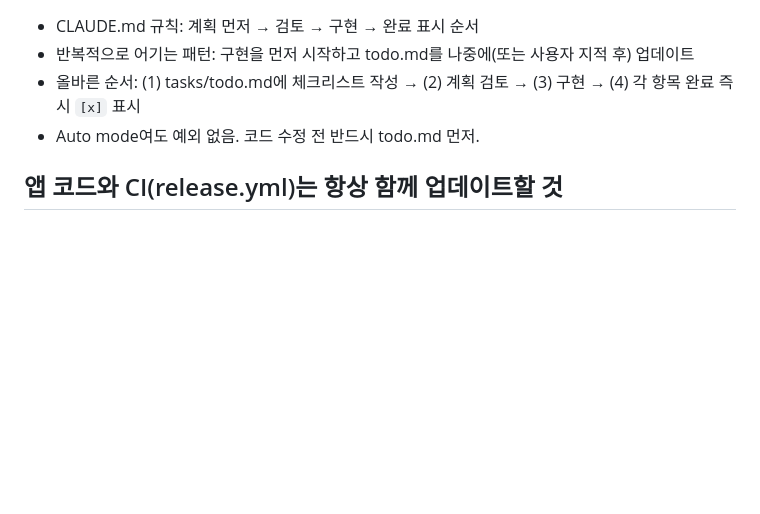
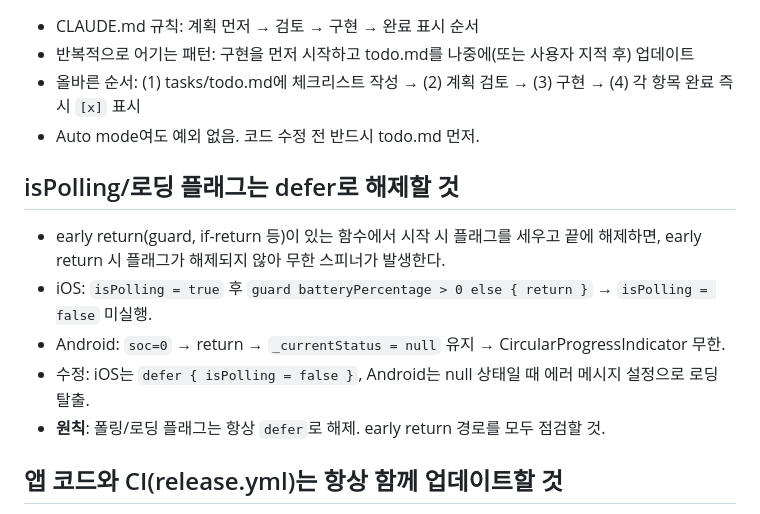
Before and after one commit to GeyuongGongPark/BYDstatus, a Markdown page: tasks/lessons.md, the part around the change. Drawn GitHub-style; blank space fills up the shorter version.

Commit message:
docs(lessons): add defer rule for polling flags
Co-Authored-By: Claude Sonnet 4.6 <noreply@anthropic.com>

```diff
--- a/tasks/lessons.md
+++ b/tasks/lessons.md
@@ -39,6 +39,13 @@
 - 올바른 순서: (1) tasks/todo.md에 체크리스트 작성 → (2) 계획 검토 → (3) 구현 → (4) 각 항목 완료 즉시 `[x]` 표시
 - Auto mode여도 예외 없음. 코드 수정 전 반드시 todo.md 먼저.
 
+## isPolling/로딩 플래그는 defer로 해제할 것
+- early return(guard, if-return 등)이 있는 함수에서 시작 시 플래그를 세우고 끝에 해제하면, early return 시 플래그가 해제되지 않아 무한 스피너가 발생한다.
+- iOS: `isPolling = true` 후 `guard batteryPercentage > 0 else { return }` → `isPolling = false` 미실행.
+- Android: `soc=0` → return → `_currentStatus = null` 유지 → CircularProgressIndicator 무한.
+- 수정: iOS는 `defer { isPolling = false }`, Android는 null 상태일 때 에러 메시지 설정으로 로딩 탈출.
+- **원칙**: 폴링/로딩 플래그는 항상 `defer`로 해제. early return 경로를 모두 점검할 것.
+
 ## 앱 코드와 CI(release.yml)는 항상 함께 업데이트할 것
 - 새 환경변수(BuildConfig 필드, Info.plist 키 등)를 앱에 추가할 때 `.github/workflows/release.yml`에도 해당 secret 주입을 반드시 같은 커밋에 추가해야 한다.
 - 누락되면 CI 빌드 APK에 빈 값이 들어가 조용히 실패함 — 사용자도, 서버도 오류를 인식하지 못함.
```
